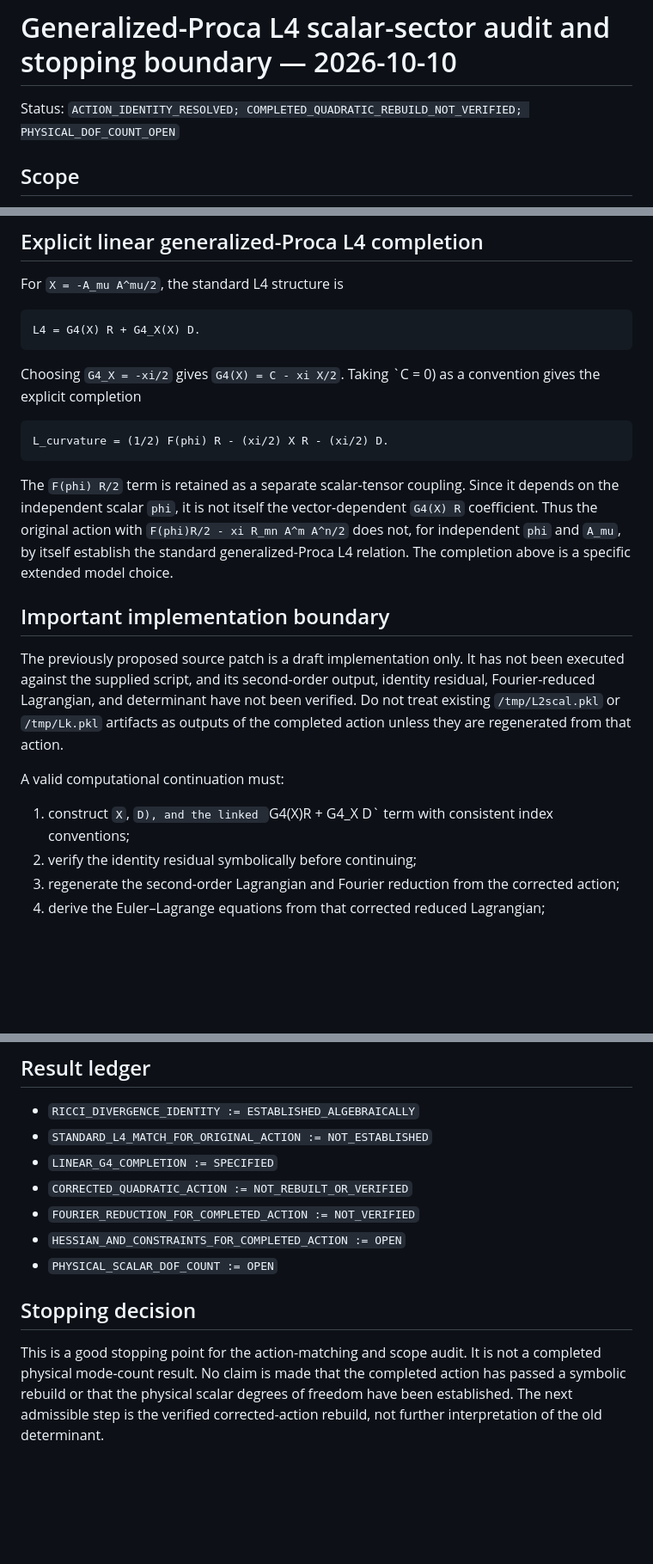
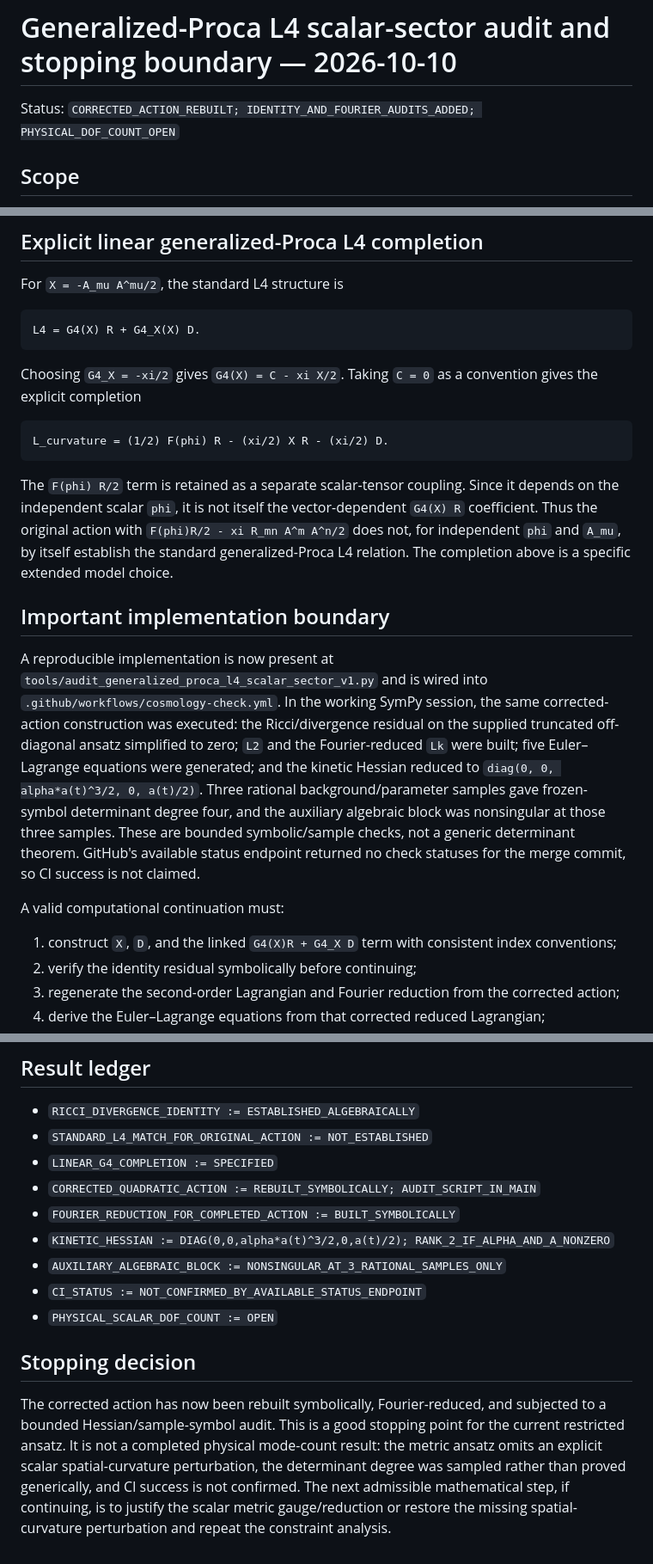
Before and after one commit to inaciovasquez2020/dfm-mkc-cosmology, a Markdown page: docs/status/GENERALIZED_PROCA_L4_SCALAR_PERTURBATION_BOUNDARY_2026_10_10.md, 3 parts joined by grey strips. Shown at 86% size. GitHub-like rendering; blank space fills up the shorter version.

Commit message:
docs: update generalized-Proca scalar audit results
Record the corrected symbolic rebuild, Fourier reduction, kinetic Hessian, sampled determinant checks, and remaining physical mode-count boundary.

````diff
--- a/docs/status/GENERALIZED_PROCA_L4_SCALAR_PERTURBATION_BOUNDARY_2026_10_10.md
+++ b/docs/status/GENERALIZED_PROCA_L4_SCALAR_PERTURBATION_BOUNDARY_2026_10_10.md
@@ -1,6 +1,6 @@
 # Generalized-Proca L4 scalar-sector audit and stopping boundary — 2026-10-10
 
-Status: `ACTION_IDENTITY_RESOLVED; COMPLETED_QUADRATIC_REBUILD_NOT_VERIFIED; PHYSICAL_DOF_COUNT_OPEN`
+Status: `CORRECTED_ACTION_REBUILT; IDENTITY_AND_FOURIER_AUDITS_ADDED; PHYSICAL_DOF_COUNT_OPEN`
 
 ## Scope
 
@@ -44,7 +44,7 @@ For `X = -A_mu A^mu/2`, the standard L4 structure is
 L4 = G4(X) R + G4_X(X) D.
 ```
 
-Choosing `G4_X = -xi/2` gives `G4(X) = C - xi X/2`. Taking `C = 0) as a convention gives the explicit completion
+Choosing `G4_X = -xi/2` gives `G4(X) = C - xi X/2`. Taking `C = 0` as a convention gives the explicit completion
 ```
 L_curvature = (1/2) F(phi) R - (xi/2) X R - (xi/2) D.
 ```
@@ -53,10 +53,10 @@ The `F(phi) R/2` term is retained as a separate scalar-tensor coupling. Since it
 
 ## Important implementation boundary
 
-The previously proposed source patch is a draft implementation only. It has not been executed against the supplied script, and its second-order output, identity residual, Fourier-reduced Lagrangian, and determinant have not been verified. Do not treat existing `/tmp/L2scal.pkl` or `/tmp/Lk.pkl` artifacts as outputs of the completed action unless they are regenerated from that action.
+A reproducible implementation is now present at `tools/audit_generalized_proca_l4_scalar_sector_v1.py` and is wired into `.github/workflows/cosmology-check.yml`. In the working SymPy session, the same corrected-action construction was executed: the Ricci/divergence residual on the supplied truncated off-diagonal ansatz simplified to zero; `L2` and the Fourier-reduced `Lk` were built; five Euler–Lagrange equations were generated; and the kinetic Hessian reduced to `diag(0, 0, alpha*a(t)^3/2, 0, a(t)/2)`. Three rational background/parameter samples gave frozen-symbol determinant degree four, and the auxiliary algebraic block was nonsingular at those three samples. These are bounded symbolic/sample checks, not a generic determinant theorem. GitHub's available status endpoint returned no check statuses for the merge commit, so CI success is not claimed.
 
 A valid computational continuation must:
-1. construct `X`, `D), and the linked `G4(X)R + G4_X D` term with consistent index conventions;
+1. construct `X`, `D`, and the linked `G4(X)R + G4_X D` term with consistent index conventions;
 2. verify the identity residual symbolically before continuing;
 3. regenerate the second-order Lagrangian and Fourier reduction from the corrected action;
 4. derive the Euler–Lagrange equations from that corrected reduced Lagrangian;
@@ -69,11 +69,13 @@ The metric ansatz in the supplied source has a lapse perturbation and a longitud
 - `RICCI_DIVERGENCE_IDENTITY := ESTABLISHED_ALGEBRAICALLY`
 - `STANDARD_L4_MATCH_FOR_ORIGINAL_ACTION := NOT_ESTABLISHED`
 - `LINEAR_G4_COMPLETION := SPECIFIED`
-- `CORRECTED_QUADRATIC_ACTION := NOT_REBUILT_OR_VERIFIED`
-- `FOURIER_REDUCTION_FOR_COMPLETED_ACTION := NOT_VERIFIED`
-- `HESSIAN_AND_CONSTRAINTS_FOR_COMPLETED_ACTION := OPEN`
+- `CORRECTED_QUADRATIC_ACTION := REBUILT_SYMBOLICALLY; AUDIT_SCRIPT_IN_MAIN`
+- `FOURIER_REDUCTION_FOR_COMPLETED_ACTION := BUILT_SYMBOLICALLY`
+- `KINETIC_HESSIAN := DIAG(0,0,alpha*a(t)^3/2,0,a(t)/2); RANK_2_IF_ALPHA_AND_A_NONZERO`
+- `AUXILIARY_ALGEBRAIC_BLOCK := NONSINGULAR_AT_3_RATIONAL_SAMPLES_ONLY`
+- `CI_STATUS := NOT_CONFIRMED_BY_AVAILABLE_STATUS_ENDPOINT`
 - `PHYSICAL_SCALAR_DOF_COUNT := OPEN`
 
 ## Stopping decision
 
-This is a good stopping point for the action-matching and scope audit. It is not a completed physical mode-count result. No claim is made that the completed action has passed a symbolic rebuild or that the physical scalar degrees of freedom have been established. The next admissible step is the verified corrected-action rebuild, not further interpretation of the old determinant.
+The corrected action has now been rebuilt symbolically, Fourier-reduced, and subjected to a bounded Hessian/sample-symbol audit. This is a good stopping point for the current restricted ansatz. It is not a completed physical mode-count result: the metric ansatz omits an explicit scalar spatial-curvature perturbation, the determinant degree was sampled rather than proved generically, and CI success is not confirmed. The next admissible mathematical step, if continuing, is to justify the scalar metric gauge/reduction or restore the missing spatial-curvature perturbation and repeat the constraint analysis.
````
